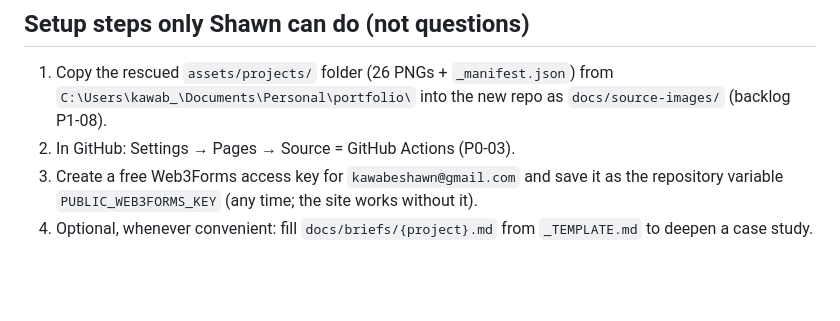
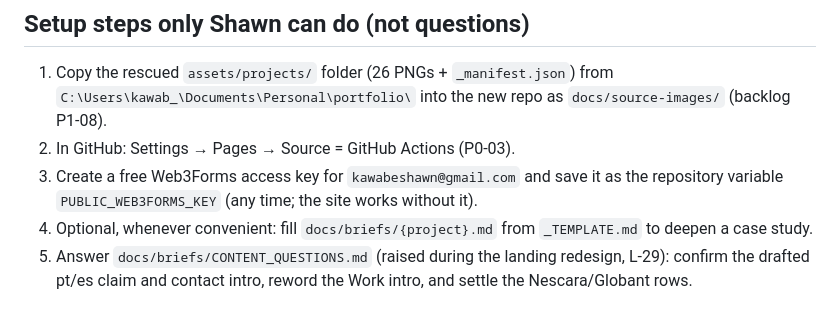
Before and after one commit to shawnkawabe/shawnkawabe.github.io, a Markdown page: docs/briefs/OPEN_QUESTIONS.md, the part around the change. Rendered like a GitHub page; blank space fills up the shorter version.

```diff
--- a/docs/briefs/OPEN_QUESTIONS.md
+++ b/docs/briefs/OPEN_QUESTIONS.md
@@ -30,3 +30,4 @@ Every question raised while planning has been settled. The Code Agent follows th
 2. In GitHub: Settings → Pages → Source = GitHub Actions (P0-03).
 3. Create a free Web3Forms access key for `kawabeshawn@gmail.com` and save it as the repository variable `PUBLIC_WEB3FORMS_KEY` (any time; the site works without it).
 4. Optional, whenever convenient: fill `docs/briefs/{project}.md` from `_TEMPLATE.md` to deepen a case study.
+5. Answer `docs/briefs/CONTENT_QUESTIONS.md` (raised during the landing redesign, L-29): confirm the drafted pt/es claim and contact intro, reword the Work intro, and settle the Nescara/Globant rows.
```
Also changed, not shown: docs/BACKLOG-LANDING.md (+9 -1 lines), docs/briefs/CONTENT_QUESTIONS.md (added, +99 -0 lines).
